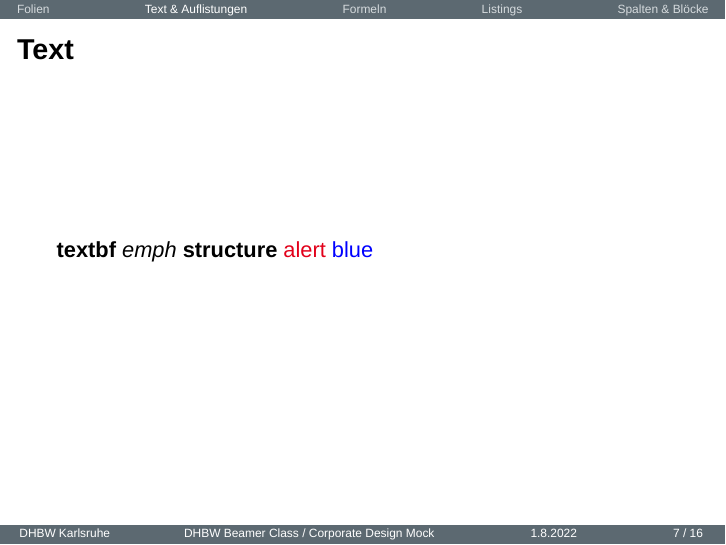
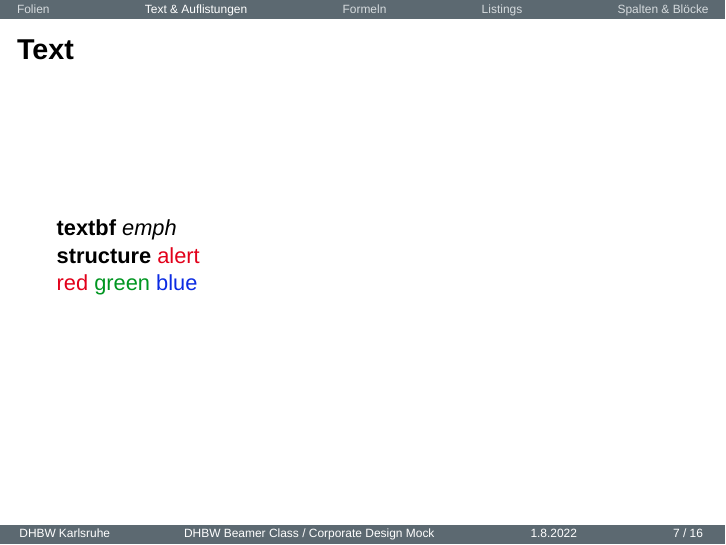
Before and after one commit to jurihock/dhbw-beamer, LaTeX slides (Index.tex, which reads Beispiele.tex, beamercolorthemeDHBW.sty): page 7 of 16. Compiled offline with XeLaTeX; a missing font is replaced by an installed copy or a similar font.

Commit message:
Add green and blue colors

```diff
--- a/Beispiele.tex
+++ b/Beispiele.tex
@@ -52,9 +52,13 @@
   \begin{frame}{\subsecname}
     \textbf{textbf}
     \emph{emph}
+    \newline
     \structure{structure}
     \alert{alert}
-    \color{blue}{blue}
+    \newline
+    \color{dhbw-red}{red}
+    \color{dhbw-green}{green}
+    \color{dhbw-blue}{blue}
   \end{frame}
 
   \subsection{Auflistungen}
--- a/beamercolorthemeDHBW.sty
+++ b/beamercolorthemeDHBW.sty
@@ -9,6 +9,10 @@
 \definecolor{dhbw-gray-light}{HTML}{f1f3f4}
 \definecolor{dhbw-red}{HTML}{e2001a}
 \definecolor{dhbw-mix}{HTML}{8b0011}
+
+% Additional Colors
+\definecolor{dhbw-green}{HTML}{009621}
+\definecolor{dhbw-blue}{HTML}{0b2be3}
 
 % Text
 \setbeamercolor{normal text}{fg=black}
```
